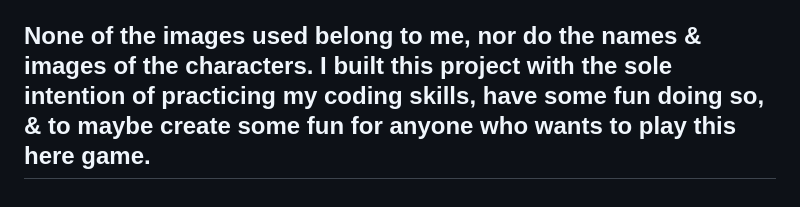
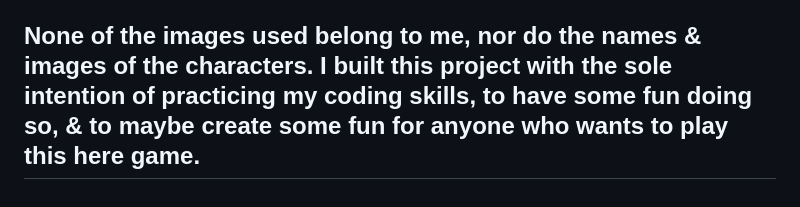
Before and after one commit to EGROENE/bb-quote-match, a Markdown page: README.md, the part around the change. GitHub-like rendering.

```diff
--- a/README.md
+++ b/README.md
@@ -25,4 +25,4 @@ Please read below for more details:
   * If the length of the selectedCards array equals 2 & the dataset containing the character name corresponding to each selected card are not equal, a 'Nope!' message briefly displays, then automatically disappears in short order, due to a setTimeout() function. The flip animations are added again, then removed, the card's info is hidden again, & the 'back' of the card displays again, again, by 'passing around' the 'hidden' CSS class. Finally, the selectedCards array is reset to contain nothing, enabling the 2 cards of the next turn to be pushed here.
   * If there is a match (if the selectedCards array equals 2 & the datasets containing each card's character name are equal), the totalMatches tally is increased by 1 & the total number of matches in the in-game header is updated. If the match is not the final match of the game, a 'Match!' message displays briefly, unless the matched character is Walter White, in which case an alternative image displays briefly instead of the message. The selectedCards array is then reset so the next turn can be played. If the match is the final match of the game (length of charCards (total cards displayed) equals the length of matchedCards array), the timer stops, & a box containing a funny GIF displays (GIF is randomly selected from an array), along with a congratulatory message & a button prompting the user to click it if they want to play again. Upon clicking this button, the page reloads & the user is once again given the option to play in 'easy' or 'hard' mode.
 
-## None of the images used belong to me, nor do the names & images of the characters. I built this project with the sole intention of practicing my coding skills, have some fun doing so, & to maybe create some fun for anyone who wants to play this here game.
+## None of the images used belong to me, nor do the names & images of the characters. I built this project with the sole intention of practicing my coding skills, to have some fun doing so, & to maybe create some fun for anyone who wants to play this here game.
```
